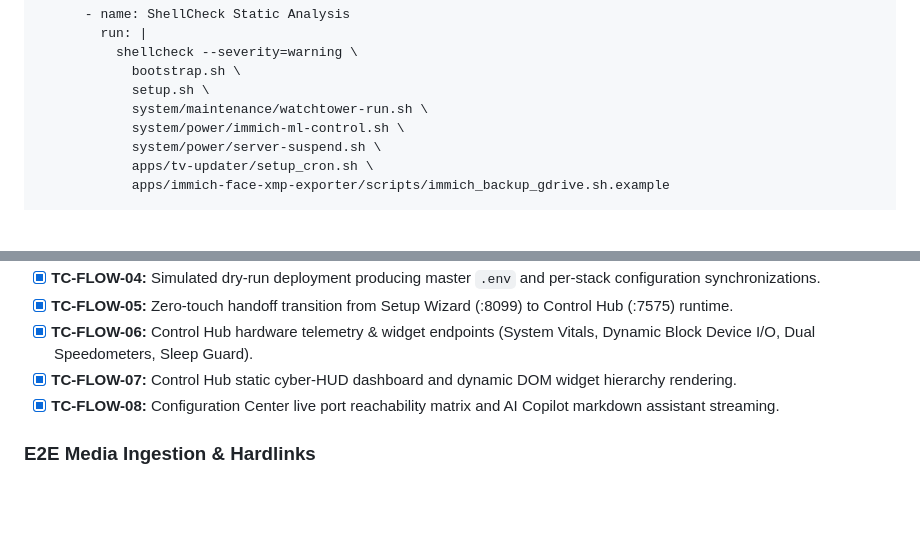
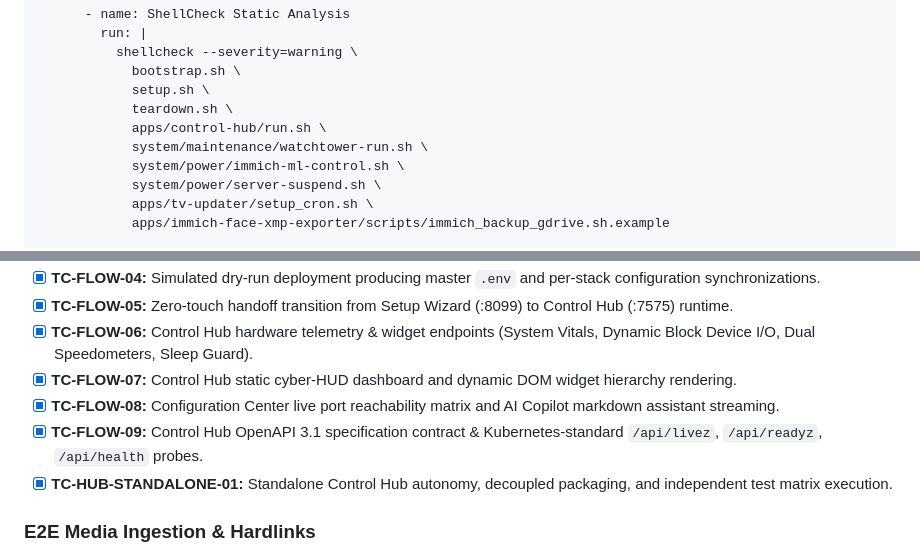
Before and after one commit to RAM-MAHESHWARI24/homelab-blueprint, a Markdown page: testing/README.md, 2 parts joined by grey strips. Rendered like a GitHub page; blank space fills up the shorter version.

```diff
--- a/testing/README.md
+++ b/testing/README.md
@@ -466,6 +466,8 @@ jobs:
           shellcheck --severity=warning \
             bootstrap.sh \
             setup.sh \
+            teardown.sh \
+            apps/control-hub/run.sh \
             system/maintenance/watchtower-run.sh \
             system/power/immich-ml-control.sh \
             system/power/server-suspend.sh \
@@ -581,6 +613,8 @@ Use this checklist during manual releases or automated pipeline reviews:
 - [x] **TC-FLOW-06:** Control Hub hardware telemetry & widget endpoints (System Vitals, Dynamic Block Device I/O, Dual Speedometers, Sleep Guard).
 - [x] **TC-FLOW-07:** Control Hub static cyber-HUD dashboard and dynamic DOM widget hierarchy rendering.
 - [x] **TC-FLOW-08:** Configuration Center live port reachability matrix and AI Copilot markdown assistant streaming.
+- [x] **TC-FLOW-09:** Control Hub OpenAPI 3.1 specification contract & Kubernetes-standard `/api/livez`, `/api/readyz`, `/api/health` probes.
+- [x] **TC-HUB-STANDALONE-01:** Standalone Control Hub autonomy, decoupled packaging, and independent test matrix execution.
 
 ### E2E Media Ingestion & Hardlinks
 - [ ] **TC-MEDIA-E2E-01:** Prowlarr indexers tested and Byparr FlareSolverr proxy verified active.
```
Also changed, not shown: other parts of testing/README.md (+32 -2 lines), docs/README.md (+3 -0 lines).
